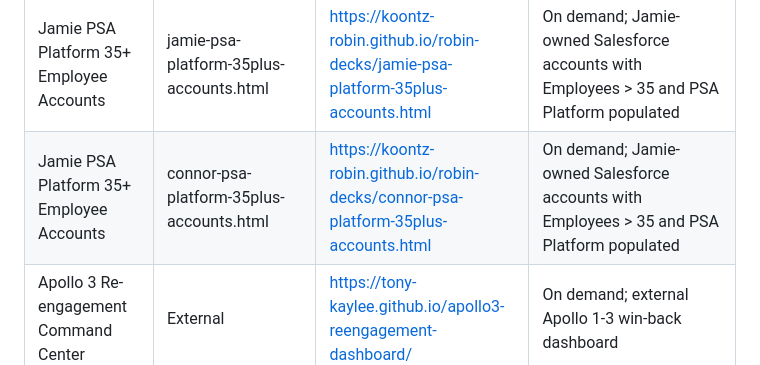
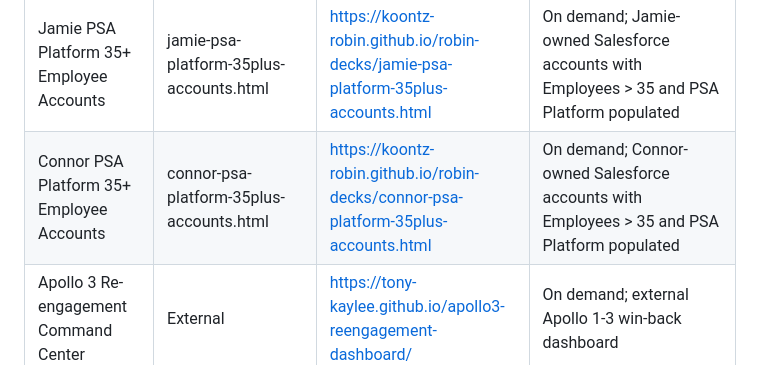
Before and after one commit to koontz-robin/robin-decks, a Markdown page: DECKS-LIBRARY.md, the part around the change. Rendered like a GitHub page.

Commit message:
add Connor PSA platform 35 plus dashboard (2026-08-19 13:48 ET)

```diff
--- a/DECKS-LIBRARY.md
+++ b/DECKS-LIBRARY.md
@@ -43,7 +43,7 @@ Repo: `git@github.com:koontz-robin/robin-decks.git`
 | PSA SMC Re-engagement Tracker | smc-reengagement-tracker.html | https://koontz-robin.github.io/robin-decks/smc-reengagement-tracker.html | On demand; SMC since Jul 2025 |
 | PSA Web SWMC Reopened Stage Report | psa-web-swmc-reopened-stage-report.html | https://koontz-robin.github.io/robin-decks/psa-web-swmc-reopened-stage-report.html | PSA Web Software Missing Capabilities re-open analysis by later opportunity stage, second loss reason, and third lost-opportunity trend |
 | Jamie PSA Platform 35+ Employee Accounts | jamie-psa-platform-35plus-accounts.html | https://koontz-robin.github.io/robin-decks/jamie-psa-platform-35plus-accounts.html | On demand; Jamie-owned Salesforce accounts with Employees > 35 and PSA Platform populated |
-| Jamie PSA Platform 35+ Employee Accounts | connor-psa-platform-35plus-accounts.html | https://koontz-robin.github.io/robin-decks/connor-psa-platform-35plus-accounts.html | On demand; Jamie-owned Salesforce accounts with Employees > 35 and PSA Platform populated |
+| Connor PSA Platform 35+ Employee Accounts | connor-psa-platform-35plus-accounts.html | https://koontz-robin.github.io/robin-decks/connor-psa-platform-35plus-accounts.html | On demand; Connor-owned Salesforce accounts with Employees > 35 and PSA Platform populated |
 | Apollo 3 Re-engagement Command Center | External | https://tony-kaylee.github.io/apollo3-reengagement-dashboard/ | On demand; external Apollo 1-3 win-back dashboard |
 
 ---
```
